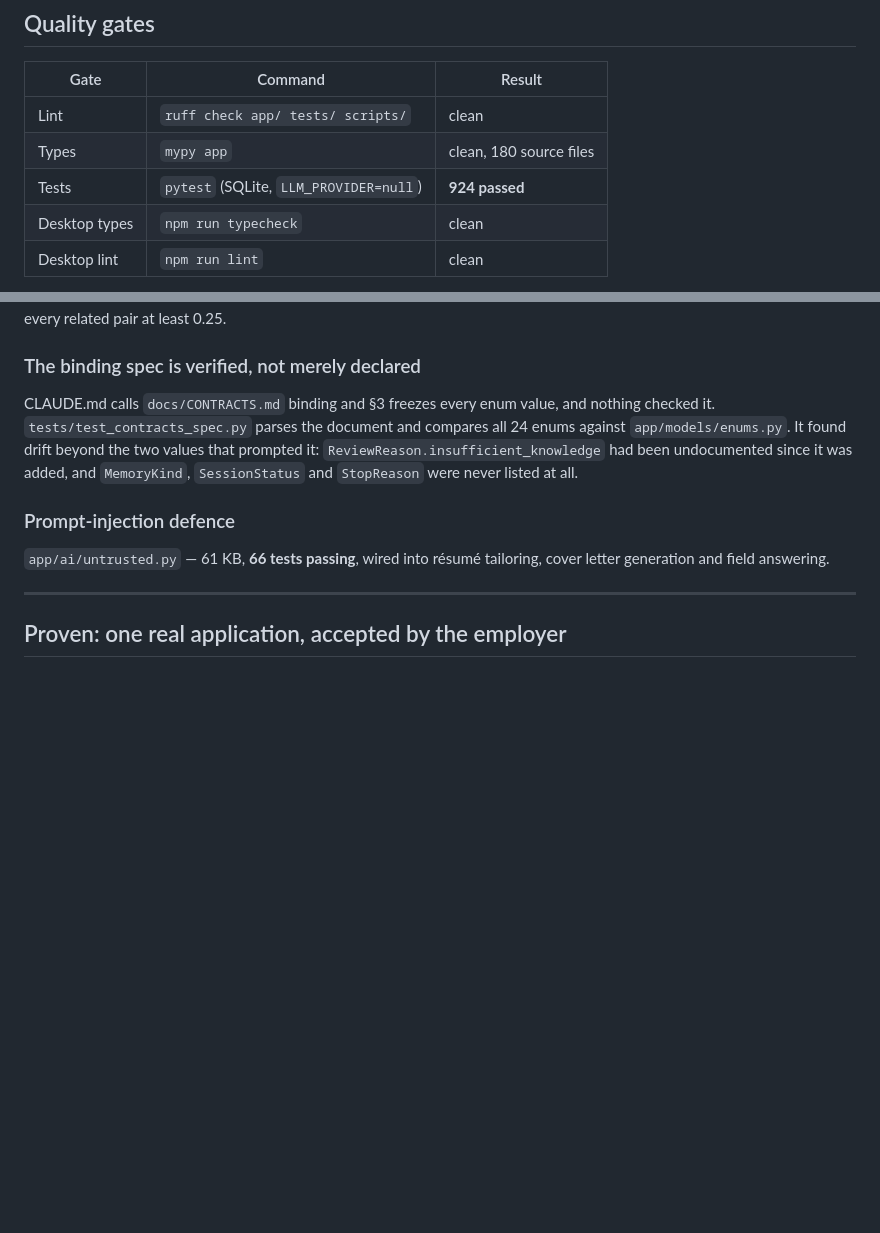
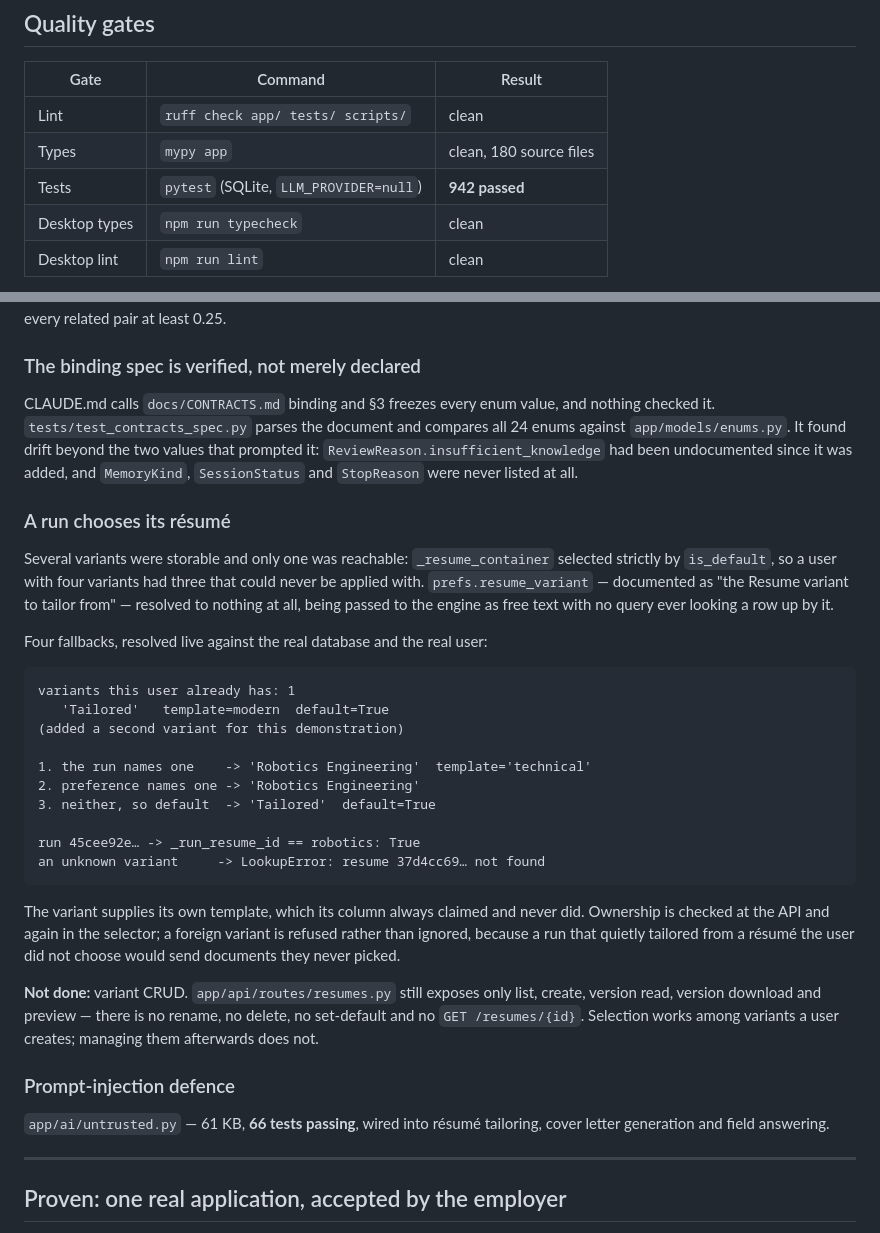
Before and after one commit to Blasted-ctrl/ApplicantOS, a Markdown page: docs/IMPLEMENTATION_STATUS.md, 2 parts joined by grey strips. Drawn GitHub-style; blank space fills up the shorter version.

Commit message:
docs: record per-run résumé selection, and what it still does not do
The four fallbacks resolved against the real database, with the output. Also states
plainly that variant CRUD is absent: selection works among variants a user creates, and
there is still no rename, delete, set-default or GET /resumes/{id}.

````diff
--- a/docs/IMPLEMENTATION_STATUS.md
+++ b/docs/IMPLEMENTATION_STATUS.md
@@ -16,7 +16,7 @@ Last verified: 2026-08-16.
 |---|---|---|
 | Lint | `ruff check app/ tests/ scripts/` | clean |
 | Types | `mypy app` | clean, 180 source files |
-| Tests | `pytest` (SQLite, `LLM_PROVIDER=null`) | **924 passed** |
+| Tests | `pytest` (SQLite, `LLM_PROVIDER=null`) | **942 passed** |
 | Desktop types | `npm run typecheck` | clean |
 | Desktop lint | `npm run lint` | clean |
 
@@ -302,6 +302,39 @@ against `app/models/enums.py`. It found drift beyond the two values that prompte
 `ReviewReason.insufficient_knowledge` had been undocumented since it was added, and
 `MemoryKind`, `SessionStatus` and `StopReason` were never listed at all.
 
+### A run chooses its résumé
+
+Several variants were storable and only one was reachable: `_resume_container` selected
+strictly by `is_default`, so a user with four variants had three that could never be applied
+with. `prefs.resume_variant` — documented as "the Resume variant to tailor from" — resolved
+to nothing at all, being passed to the engine as free text with no query ever looking a row
+up by it.
+
+Four fallbacks, resolved live against the real database and the real user:
+
+```
+variants this user already has: 1
+   'Tailored'   template=modern  default=True
+(added a second variant for this demonstration)
+
+1. the run names one    -> 'Robotics Engineering'  template='technical'
+2. preference names one -> 'Robotics Engineering'
+3. neither, so default  -> 'Tailored'  default=True
+
+run 45cee92e… -> _run_resume_id == robotics: True
+an unknown variant     -> LookupError: resume 37d4cc69… not found
+```
+
+The variant supplies its own template, which its column always claimed and never did.
+Ownership is checked at the API and again in the selector; a foreign variant is refused
+rather than ignored, because a run that quietly tailored from a résumé the user did not
+choose would send documents they never picked.
+
+**Not done:** variant CRUD. `app/api/routes/resumes.py` still exposes only list, create,
+version read, version download and preview — there is no rename, no delete, no set-default
+and no `GET /resumes/{id}`. Selection works among variants a user creates; managing them
+afterwards does not.
+
 ### Prompt-injection defence
 
 `app/ai/untrusted.py` — 61 KB, **66 tests passing**, wired into résumé tailoring, cover
````
